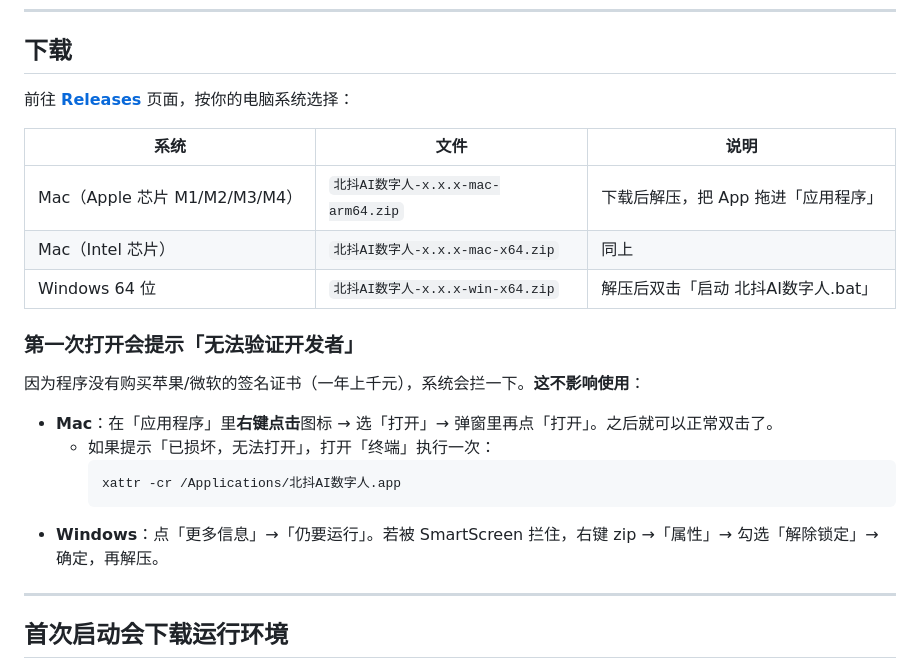
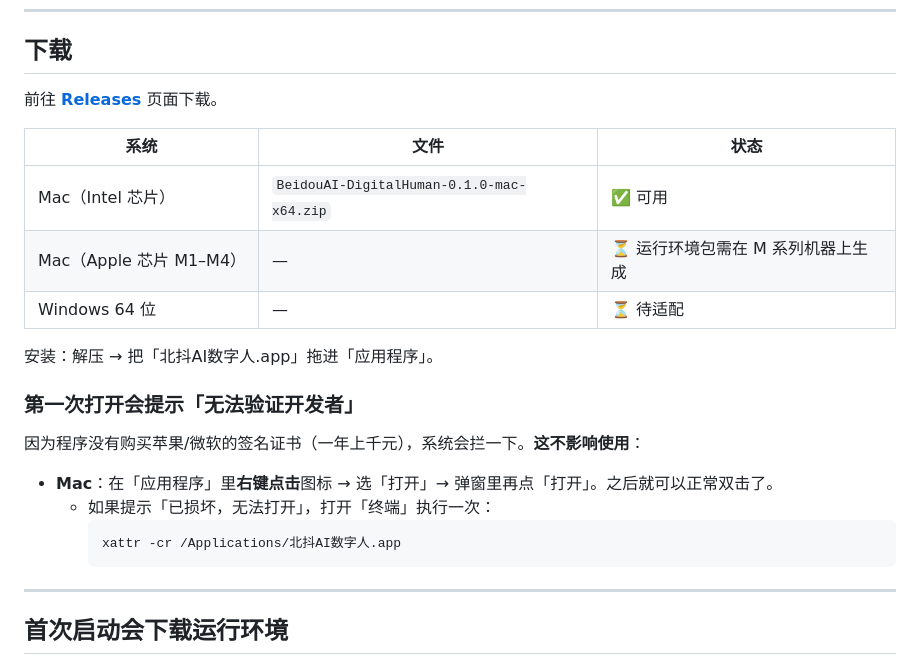
Before and after one commit to beizhaiai-gif/beidou-ai-digital-human, a Markdown page: README.md, the part around the change. Rendered like a GitHub page.

Commit message:
README：更新实际下载文件名与平台状态

````diff
--- a/README.md
+++ b/README.md
@@ -8,13 +8,15 @@
 
 ## 下载
 
-前往 **[Releases](../../releases/latest)** 页面，按你的电脑系统选择：
+前往 **[Releases](../../releases/latest)** 页面下载。
 
-| 系统 | 文件 | 说明 |
+| 系统 | 文件 | 状态 |
 |---|---|---|
-| Mac（Apple 芯片 M1/M2/M3/M4） | `北抖AI数字人-x.x.x-mac-arm64.zip` | 下载后解压，把 App 拖进「应用程序」 |
-| Mac（Intel 芯片） | `北抖AI数字人-x.x.x-mac-x64.zip` | 同上 |
-| Windows 64 位 | `北抖AI数字人-x.x.x-win-x64.zip` | 解压后双击「启动 北抖AI数字人.bat」 |
+| Mac（Intel 芯片） | `BeidouAI-DigitalHuman-0.1.0-mac-x64.zip` | ✅ 可用 |
+| Mac（Apple 芯片 M1–M4） | — | ⏳ 运行环境包需在 M 系列机器上生成 |
+| Windows 64 位 | — | ⏳ 待适配 |
+
+安装：解压 → 把「北抖AI数字人.app」拖进「应用程序」。
 
 ### 第一次打开会提示「无法验证开发者」
 
@@ -25,7 +27,6 @@
     ```
     xattr -cr /Applications/北抖AI数字人.app
     ```
-- **Windows**：点「更多信息」→「仍要运行」。若被 SmartScreen 拦住，右键 zip →「属性」→ 勾选「解除锁定」→ 确定，再解压。
 
 ---
 
````
